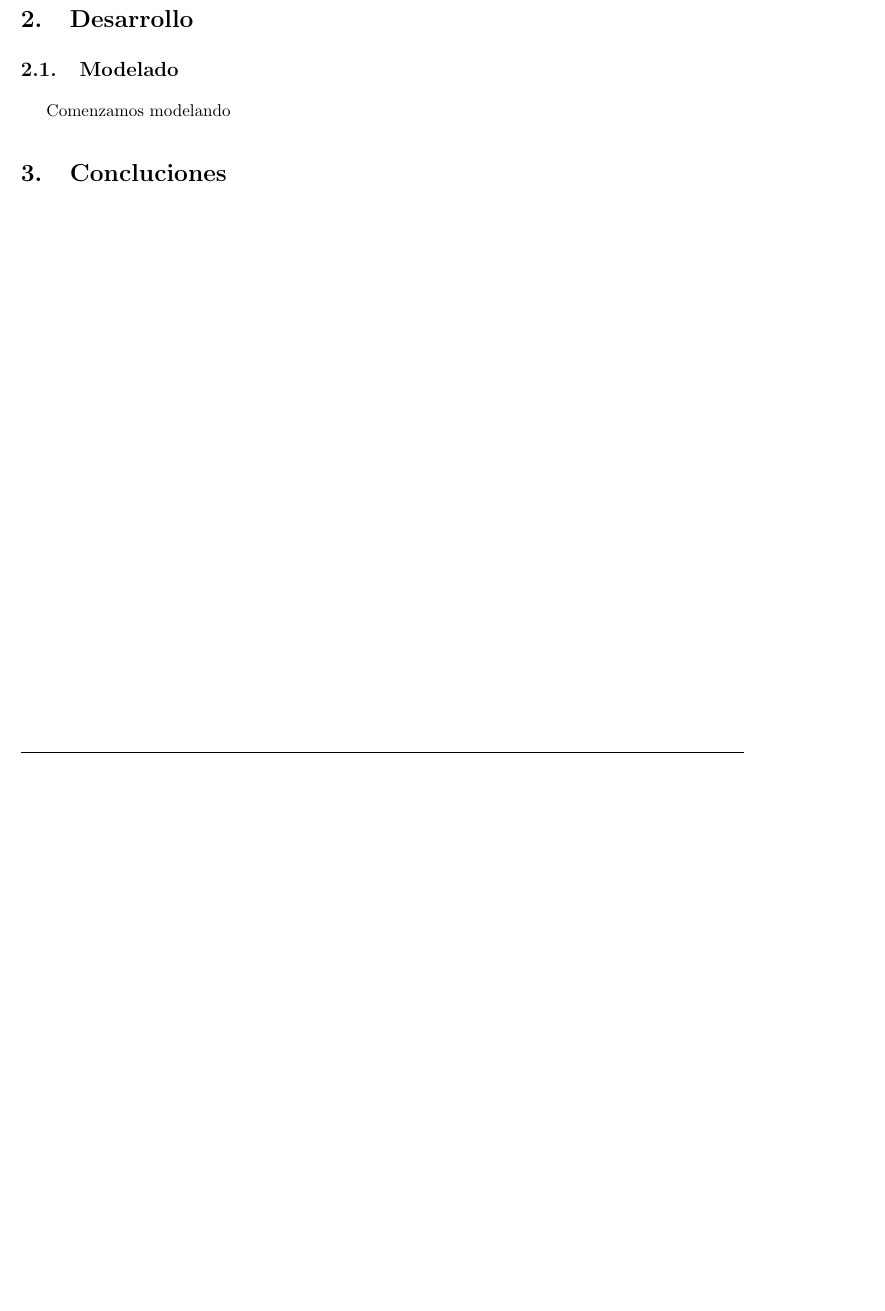
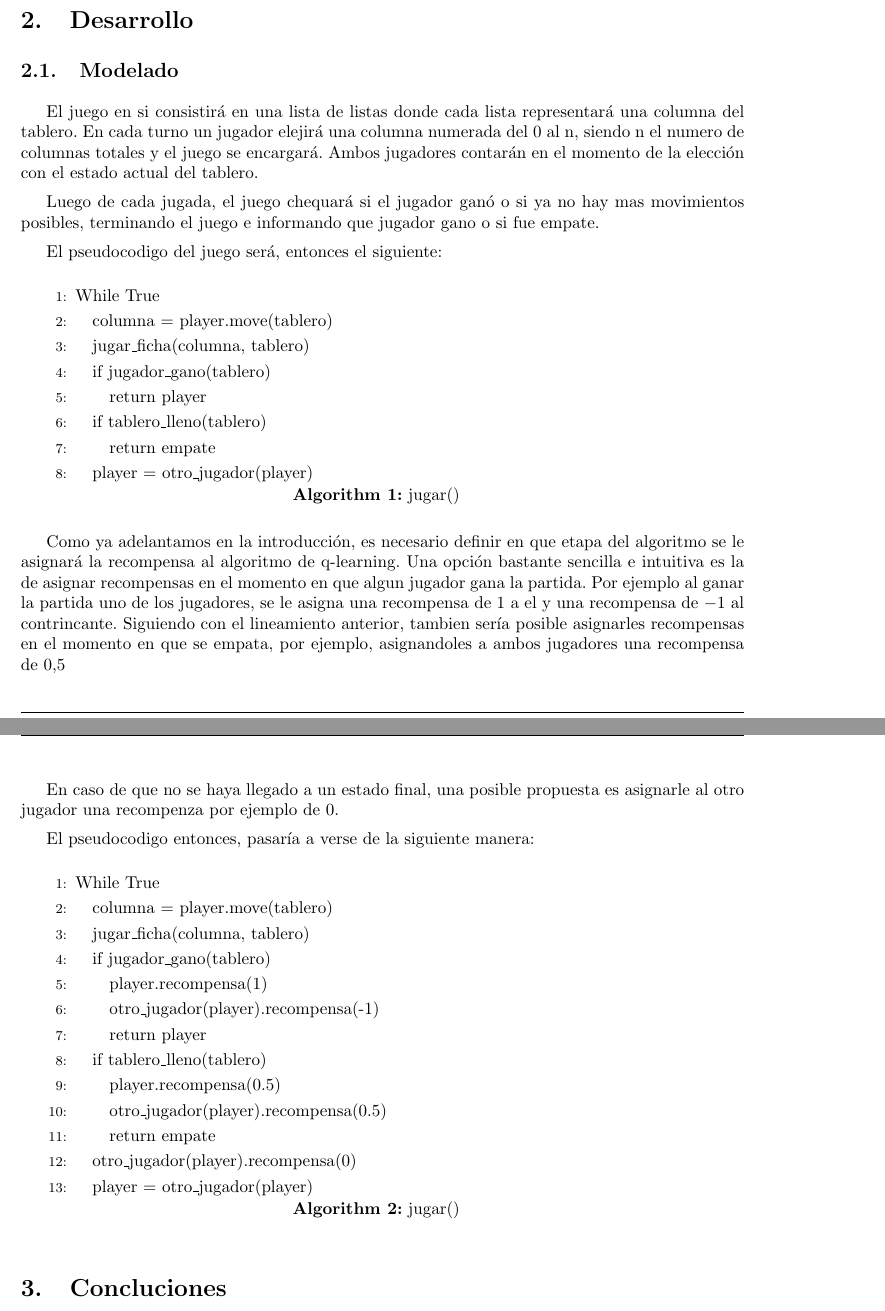
Before and after one commit to martinrey/machine-learning, a LaTeX document (tp2/informe/informe.tex, which reads tp2/informe/desarrollo.tex): part of page 3 of 3 before the commit and two parts of pages 3 and 4 of 4 after it, the two joined at a grey line, cut so that both start at the same text, the shorter picture padded with empty space. The pictures show the PDF file tp2/informe/informe.pdf that the author committed with the source.

Commit message:
Agregado comienzo del desarrollo

```diff
--- a/tp2/informe/desarrollo.tex
+++ b/tp2/informe/desarrollo.tex
@@ -1,2 +1,45 @@
 \subsection{Modelado}
-Comenzamos modelando
+El juego en si consistirá en una lista de listas donde cada lista representará una columna del tablero. En cada turno un jugador elejirá una columna numerada del 0 al n, siendo n el numero de columnas totales y el juego se encargará. Ambos jugadores contarán en el momento de la elección con el estado actual del tablero.
+
+Luego de cada jugada, el juego chequará si el jugador ganó o si ya no hay mas movimientos posibles, terminando el juego e informando que jugador gano o si fue empate.
+
+El pseudocodigo del juego será, entonces el siguiente:
+
+\begin{algorithm}[h!]
+\begin{algorithmic}[1]\parskip=1mm
+ \caption{jugar()}
+ \STATE{While True}
+ \STATE{\quad columna = player.move(tablero)}
+ \STATE{\quad jugar\_ficha(columna, tablero)}
+ \STATE{\quad if jugador\_gano(tablero)}
+ \STATE{\quad\quad return player}
+ \STATE{\quad if tablero\_lleno(tablero)}
+ \STATE{\quad\quad return empate}
+ \STATE{\quad player = otro\_jugador(player)}
+\end{algorithmic}
+\end{algorithm}
+
+Como ya adelantamos en la introducción, es necesario definir en que etapa del algoritmo se le asignará la recompensa al algoritmo de q-learning. Una opción bastante sencilla e intuitiva es la de asignar recompensas en el momento en que algun jugador gana la partida. Por ejemplo al ganar la partida uno de los jugadores, se le asigna una recompensa de $1$ a el y una recompensa de $-1$ al contrincante. Siguiendo con el lineamiento anterior, tambien sería posible asignarles recompensas en el momento en que se empata, por ejemplo, asignandoles a ambos jugadores una recompensa de $0.5$
+
+En caso de que no se haya llegado a un estado final, una posible propuesta es asignarle al otro jugador una recompenza por ejemplo de 0.
+
+El pseudocodigo entonces, pasaría a verse de la siguiente manera:
+
+\begin{algorithm}[h!]
+\begin{algorithmic}[1]\parskip=1mm
+ \caption{jugar()}
+ \STATE{While True}
+ \STATE{\quad columna = player.move(tablero)}
+ \STATE{\quad jugar\_ficha(columna, tablero)}
+ \STATE{\quad if jugador\_gano(tablero)}
+ \STATE{\quad\quad player.recompensa(1)}
+ \STATE{\quad\quad otro\_jugador(player).recompensa(-1)}
+ \STATE{\quad\quad return player}
+ \STATE{\quad if tablero\_lleno(tablero)}
+ \STATE{\quad\quad player.recompensa(0.5)}
+ \STATE{\quad\quad otro\_jugador(player).recompensa(0.5)}
+ \STATE{\quad\quad return empate}
+ \STATE{\quad otro\_jugador(player).recompensa(0)}
+ \STATE{\quad player = otro\_jugador(player)}
+\end{algorithmic}
+\end{algorithm}
```
Also changed, not shown: tp2/informe/intro.tex (+1 -1 lines), tp2/informe/informe.pdf.
